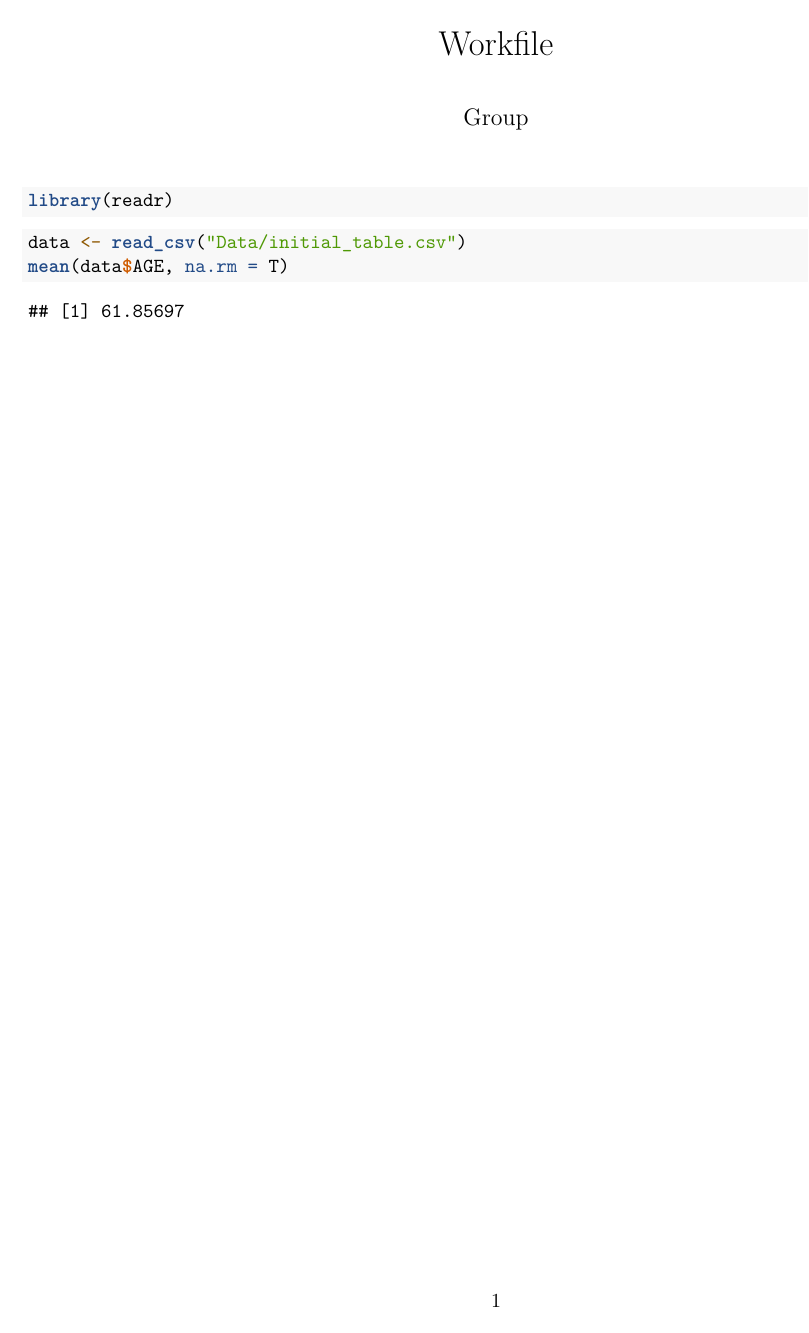
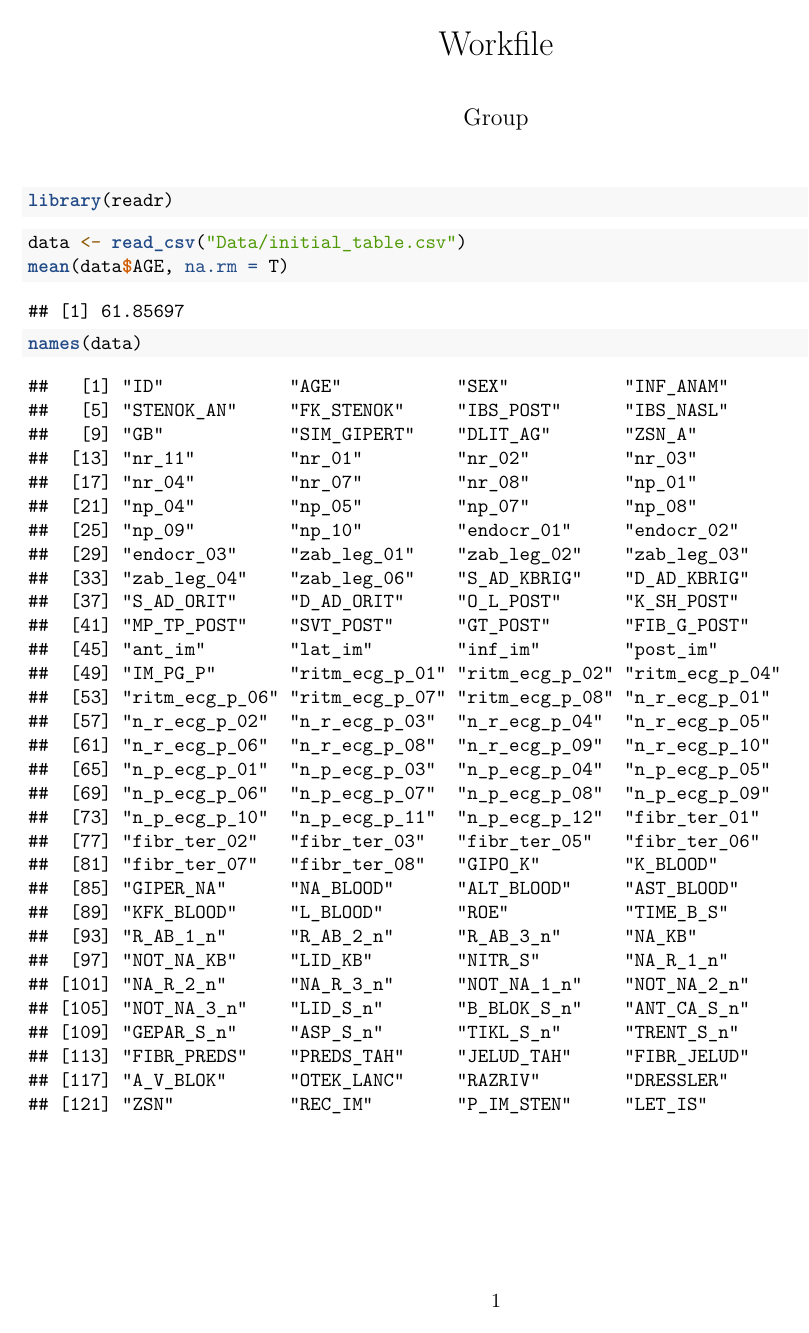
Before and after one commit to starkari/BioStat743GroupProject, an R Markdown document (Wokfile.Rmd): the whole page. Rendered offline with R 4.5, knitr and Pandoc, then LaTeX, with nearby package versions.

Commit message:
names of vars

````diff
--- a/Wokfile.Rmd
+++ b/Wokfile.Rmd
@@ -14,3 +14,9 @@ data <- read_csv("Data/initial_table.csv")
 mean(data$AGE, na.rm = T)
 
 ```
+
+
+
+```{r}
+names(data)
+```
````
